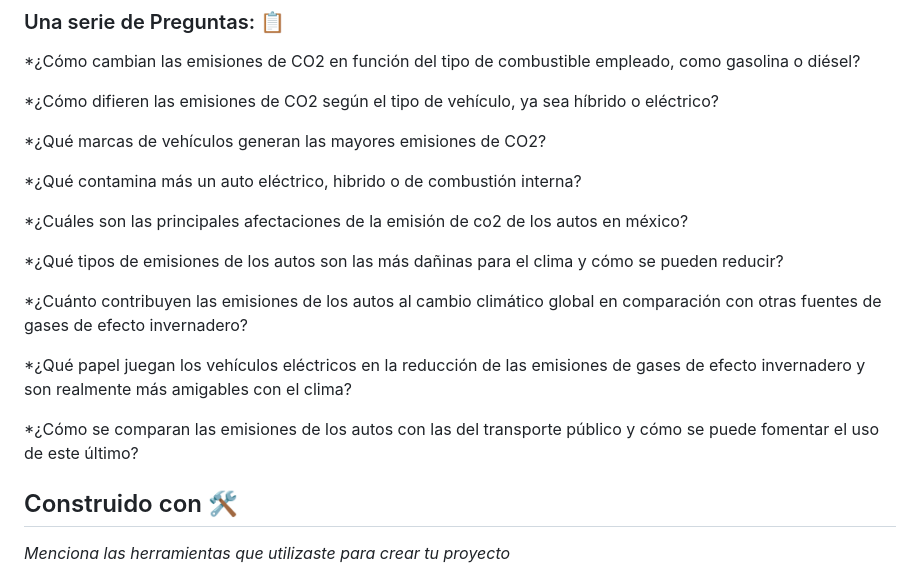
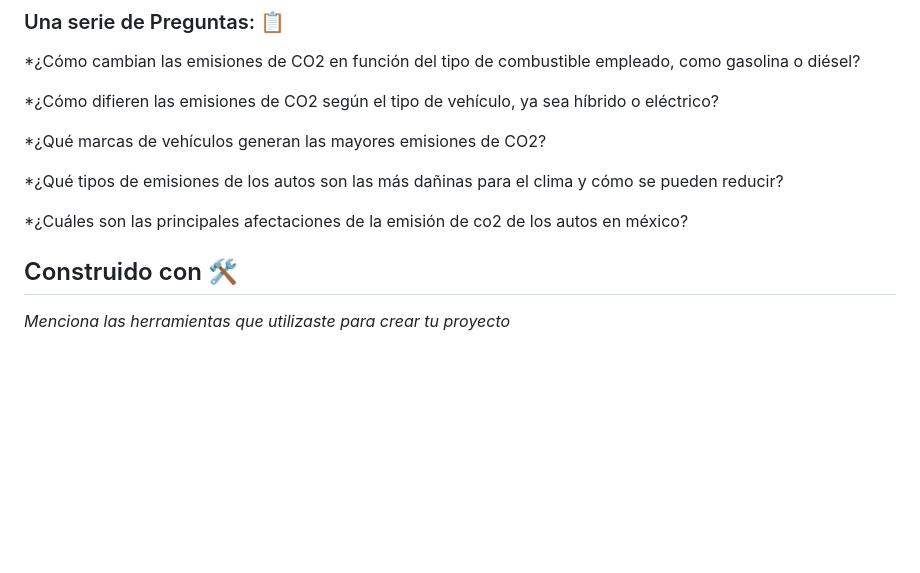
Before and after one commit to HeAnAmy/ProyectoTeam40, a Markdown page: README.md, the part around the change. Drawn GitHub-style; blank space fills up the shorter version.

```diff
--- a/README.md
+++ b/README.md
@@ -19,17 +19,9 @@ Este proyecto tiene como propósito contribuir a la disminución de las continge
 
 *¿Qué marcas de vehículos generan las mayores emisiones de CO2?
 
-*¿Qué contamina más un auto eléctrico, hibrido o de combustión interna?
+*¿Qué tipos de emisiones de los autos son las más dañinas para el clima y cómo se pueden reducir?
 
 *¿Cuáles son las principales afectaciones de la emisión de co2 de los autos en méxico?
-
-*¿Qué tipos de emisiones de los autos son las más dañinas para el clima y cómo se pueden reducir?
-
-*¿Cuánto contribuyen las emisiones de los autos al cambio climático global en comparación con otras fuentes de gases de efecto invernadero?
-
-*¿Qué papel juegan los vehículos eléctricos en la reducción de las emisiones de gases de efecto invernadero y son realmente más amigables con el clima?
-
-*¿Cómo se comparan las emisiones de los autos con las del transporte público y cómo se puede fomentar el uso de este último?
 
 
 
```
